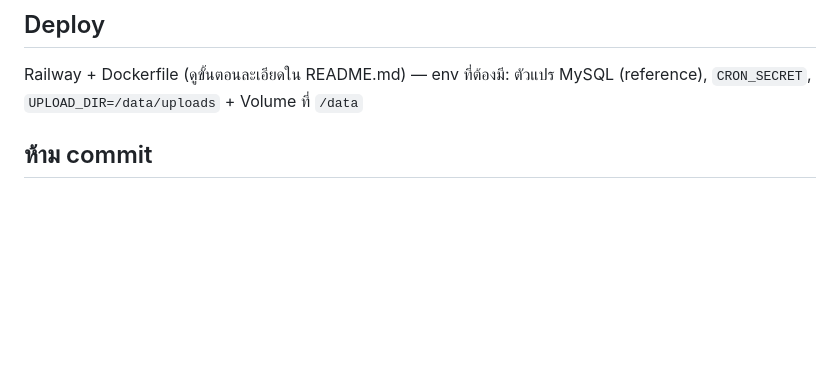
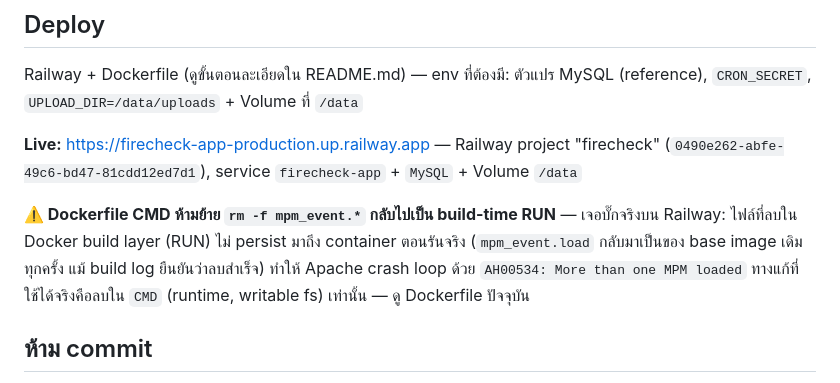
Before and after one commit to vwin2537-arch/FireChecker, a Markdown page: CLAUDE.md, the part around the change. Drawn GitHub-style; blank space fills up the shorter version.

```diff
--- a/CLAUDE.md
+++ b/CLAUDE.md
@@ -39,6 +39,10 @@ php cron/report.php morning          # ทดสอบ LINE report (ไม่ม
 
 Railway + Dockerfile (ดูขั้นตอนละเอียดใน README.md) — env ที่ต้องมี: ตัวแปร MySQL (reference), `CRON_SECRET`, `UPLOAD_DIR=/data/uploads` + Volume ที่ `/data`
 
+**Live:** https://firecheck-app-production.up.railway.app — Railway project "firecheck" (`0490e262-abfe-49c6-bd47-81cdd12ed7d1`), service `firecheck-app` + `MySQL` + Volume `/data`
+
+**⚠️ Dockerfile CMD ห้ามย้าย `rm -f mpm_event.*` กลับไปเป็น build-time RUN** — เจอบั๊กจริงบน Railway: ไฟล์ที่ลบใน Docker build layer (RUN) ไม่ persist มาถึง container ตอนรันจริง (`mpm_event.load` กลับมาเป็นของ base image เดิมทุกครั้ง แม้ build log ยืนยันว่าลบสำเร็จ) ทำให้ Apache crash loop ด้วย `AH00534: More than one MPM loaded` ทางแก้ที่ใช้ได้จริงคือลบใน `CMD` (runtime, writable fs) เท่านั้น — ดู Dockerfile ปัจจุบัน
+
 ## ห้าม commit
 
 `credentials.json`, `token.pkl`, `*.env`, `config.env`, `*.csv` (อยู่ใน .gitignore แล้ว) — LINE token เก็บใน DB ผ่านหน้าตั้งค่า ไม่อยู่ในโค้ด
```
Also changed, not shown: PROGRESS.md (+10 -5 lines).
